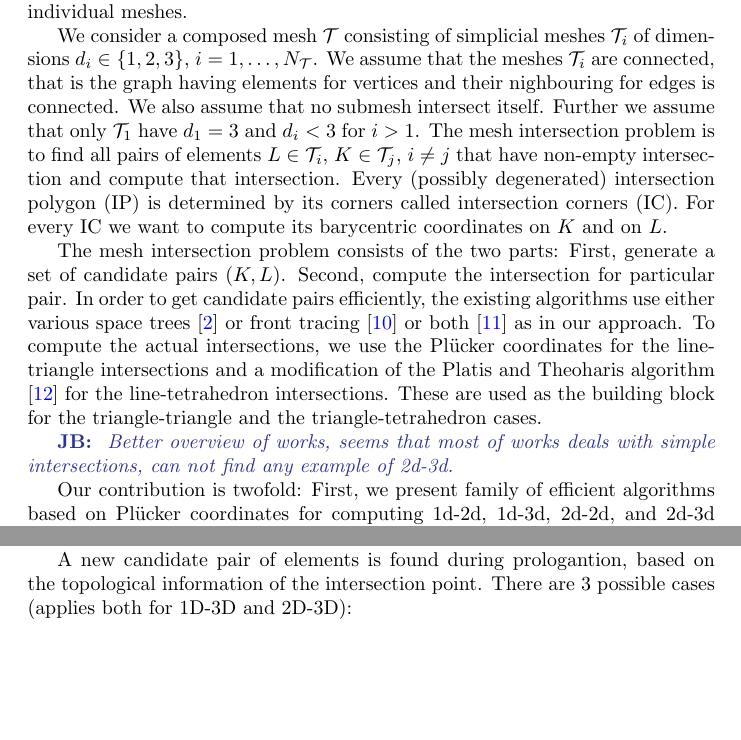
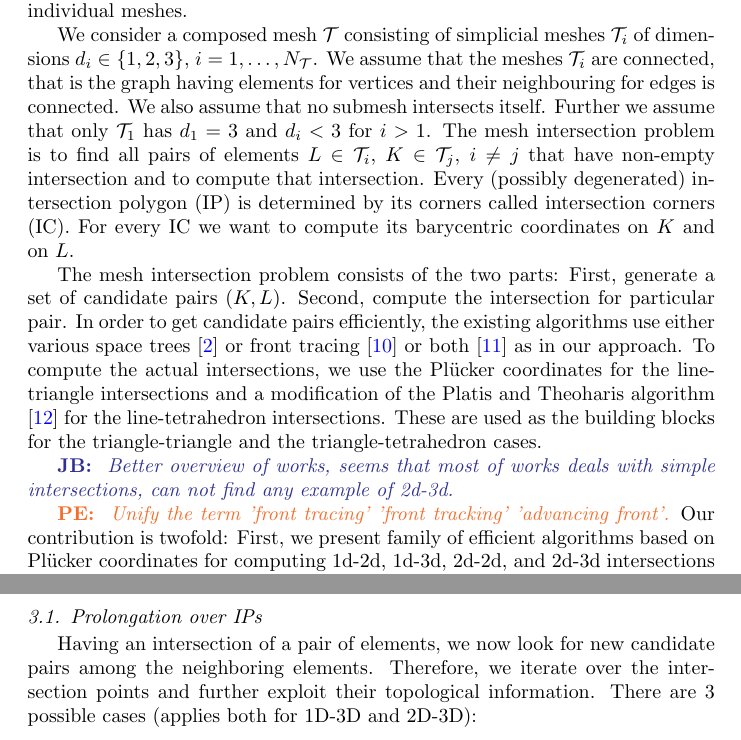
Before and after one commit to jbrezmorf/16_paper_intersections, a LaTeX paper (paper_intersections.tex): two parts of pages 2 and 11 of 14 before the commit and two parts of pages 2 and 12 of 14 after it, joined at a grey line, cut so that both start at the same text, the shorter picture padded with empty space. Compiled offline with pdfLaTeX.

Commit message:
Minor typo improvements, improve prolongation.

```diff
--- a/paper_intersections.tex
+++ b/paper_intersections.tex
@@ -191,20 +192,21 @@ impossible. In order to avoid these difficulties we may discretize the continuum
 around the wells. The prerequisity for such approach is a fast and robust algorithm for calculating intersections of individual meshes.
 
 We consider a composed mesh $\mathcal T$ consisting of simplicial meshes $\mathcal T_i$ of dimensions $d_i \in \{1,2,3\}$, $i=1,\dots,N_\mathcal{T}$.
-We assume that the meshes $\mathcal T_i$ are connected, that is the graph having elements for vertices and their nighbouring for edges is connected.
-We also assume that no submesh intersect itself. Further we assume that only $\mathcal{T}_1$ have $d_1=3$ and $d_i < 3$ for $i>1$.
+We assume that the meshes $\mathcal T_i$ are connected, that is the graph having elements for vertices and their neighbouring for edges is connected.
+We also assume that no submesh intersects itself. Further we assume that only $\mathcal{T}_1$ has $d_1=3$ and $d_i < 3$ for $i>1$.
 The mesh intersection problem is to find all pairs of elements $L\in \mathcal{T}_i$, $K\in \mathcal{T}_j$, $i\ne j$ that have non-empty intersection
-and compute that intersection. Every (possibly degenerated) intersection polygon (IP) is determined by its corners called intersection corners (IC).
+and to compute that intersection. Every (possibly degenerated) intersection polygon (IP) is determined by its corners called intersection corners (IC).
 For every IC we want to compute its barycentric coordinates on $K$ and on $L$.
 
 The mesh intersection problem consists of the two parts: First, generate a set of candidate pairs $(K, L)$. Second, compute the intersection for particular pair.
 In order to get candidate pairs efficiently, the existing algorithms use either various space trees \cite{massing_efficient_2013} or front tracing
 \cite{gander_algorithm_2013} or both \cite{elsheikh_reliable_2012} as in our approach. To compute the actual intersections, we
 use the \plucker coordinates for the line-triangle intersections and a modification of the  Platis and Theoharis algorithm \cite{platis_fast_2003}
-for the line-tetrahedron intersections. These are used as the building block for the triangle-triangle and the triangle-tetrahedron cases.
+for the line-tetrahedron intersections. These are used as the building blocks for the triangle-triangle and the triangle-tetrahedron cases.
 
 \noteJB{Better overview of works, seems that most of works deals with simple intersections, can not find any example of 2d-3d.}
 
+\notePE{Unify the term 'front tracing' 'front tracking' 'advancing front'.}
 Our contribution is twofold: First, we present family of efficient algorithms based on \plucker coordinates for computing 1d-2d, 1d-3d, 2d-2d, and 2d-3d intersections
 of simplicies. Second, we use the front tracking algorithm both to minimize set of intersection candidates as well to reuse part of calculations made on neighboring
 intersections. The paper is organized as follows \dots
@@ -718,7 +722,10 @@ queue is emptied at first.
 %             there is no 1D neighbor.
 % \end{itemize}
 
-A new candidate pair of elements is found during prologantion, based on the topological information of the intersection point. There are 3 possible cases (applies both for 1D-3D and 2D-3D):
+\subsection{Prolongation over IPs}
+Having an intersection of a pair of elements, we now look for new candidate pairs among the neighboring elements.
+Therefore, we iterate over the intersection points and further exploit their topological information.
+There are 3 possible cases (applies both for 1D-3D and 2D-3D):
 \begin{itemize}
-    \item \textbf{IP lies on component element side and inside bulk element} \\
+    \item \textbf{IP lies on the component element side and inside the bulk element} \\
             We find all the sides of component element in which the IP lies (IP can be at node and connect more sides).
```
Also changed, not shown: paper_intersections.pdf, paper_intersections.tex (29 more changed lines).
